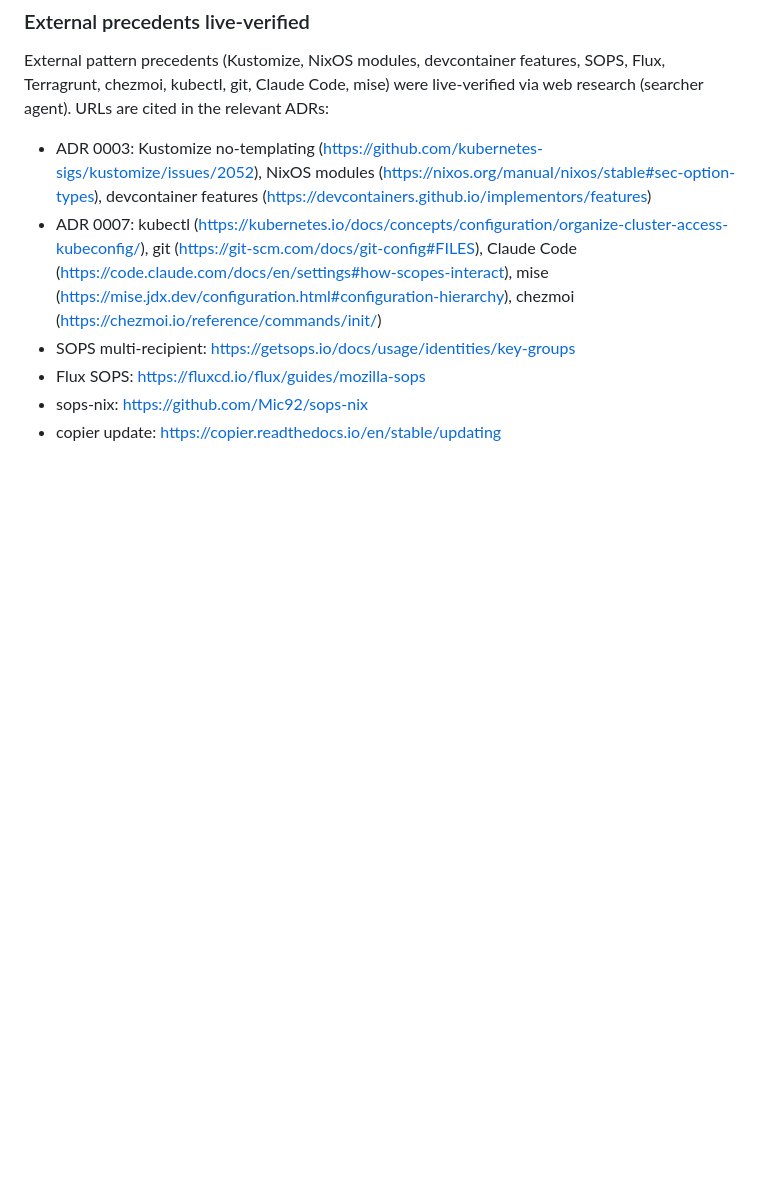
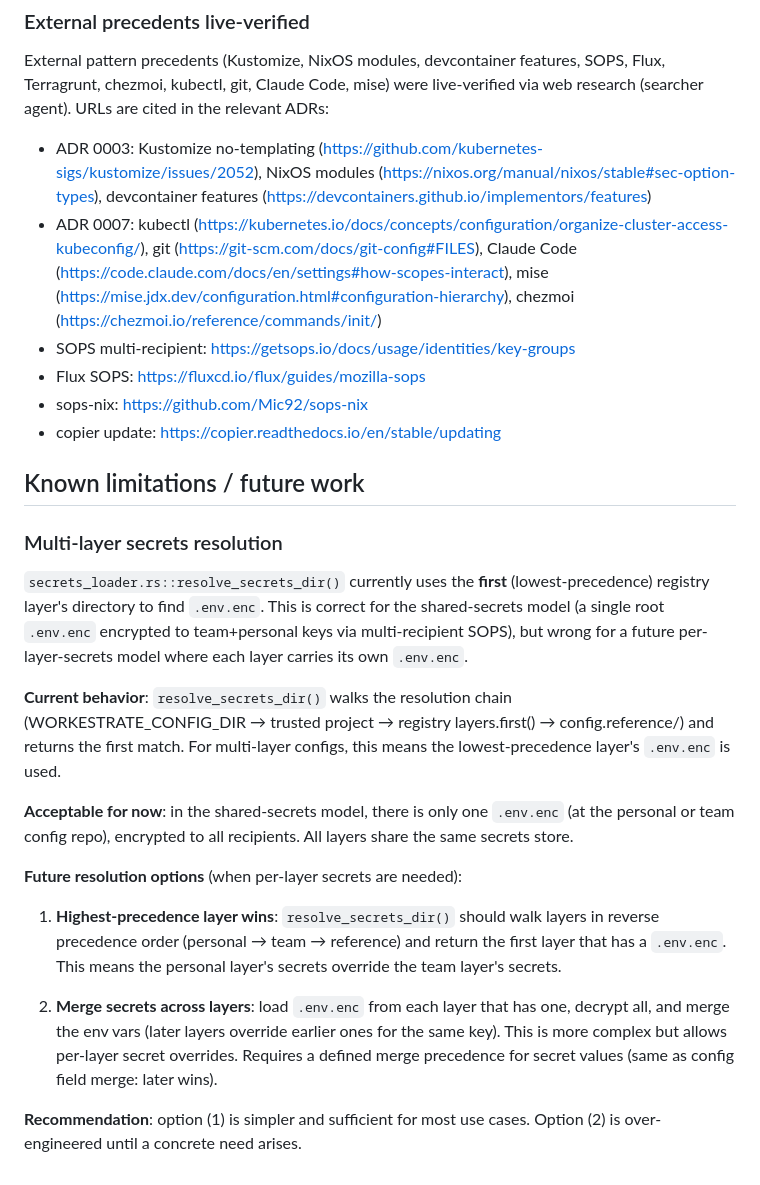
Before and after one commit to rybskiworks/workestrate, a Markdown page: docs/migration/70-open-items.md, the part around the change. GitHub-like rendering; blank space fills up the shorter version.

Commit message:
docs(migration): document multi-layer secrets resolution limitation
Add 'Multi-layer secrets resolution' to 70-open-items.md known limitations.
resolve_secrets_dir() uses the first (lowest-precedence) layer's .env.enc,
which is correct for the shared-secrets model but wrong for a future
per-layer-secrets model. Document two resolution options:
(1) highest-precedence layer wins, (2) merge secrets across layers.

```diff
--- a/docs/migration/70-open-items.md
+++ b/docs/migration/70-open-items.md
@@ -135,3 +135,38 @@ relevant ADRs:
 - Flux SOPS: https://fluxcd.io/flux/guides/mozilla-sops
 - sops-nix: https://github.com/Mic92/sops-nix
 - copier update: https://copier.readthedocs.io/en/stable/updating
+
+## Known limitations / future work
+
+### Multi-layer secrets resolution
+
+`secrets_loader.rs::resolve_secrets_dir()` currently uses the **first**
+(lowest-precedence) registry layer's directory to find `.env.enc`. This is
+correct for the shared-secrets model (a single root `.env.enc` encrypted
+to team+personal keys via multi-recipient SOPS), but wrong for a future
+per-layer-secrets model where each layer carries its own `.env.enc`.
+
+**Current behavior**: `resolve_secrets_dir()` walks the resolution chain
+(WORKESTRATE_CONFIG_DIR → trusted project → registry layers.first() →
+config.reference/) and returns the first match. For multi-layer configs,
+this means the lowest-precedence layer's `.env.enc` is used.
+
+**Acceptable for now**: in the shared-secrets model, there is only one
+`.env.enc` (at the personal or team config repo), encrypted to all
+recipients. All layers share the same secrets store.
+
+**Future resolution options** (when per-layer secrets are needed):
+
+1. **Highest-precedence layer wins**: `resolve_secrets_dir()` should
+   walk layers in reverse precedence order (personal → team → reference)
+   and return the first layer that has a `.env.enc`. This means the
+   personal layer's secrets override the team layer's secrets.
+
+2. **Merge secrets across layers**: load `.env.enc` from each layer that
+   has one, decrypt all, and merge the env vars (later layers override
+   earlier ones for the same key). This is more complex but allows
+   per-layer secret overrides. Requires a defined merge precedence for
+   secret values (same as config field merge: later wins).
+
+**Recommendation**: option (1) is simpler and sufficient for most use
+cases. Option (2) is over-engineered until a concrete need arises.
```
